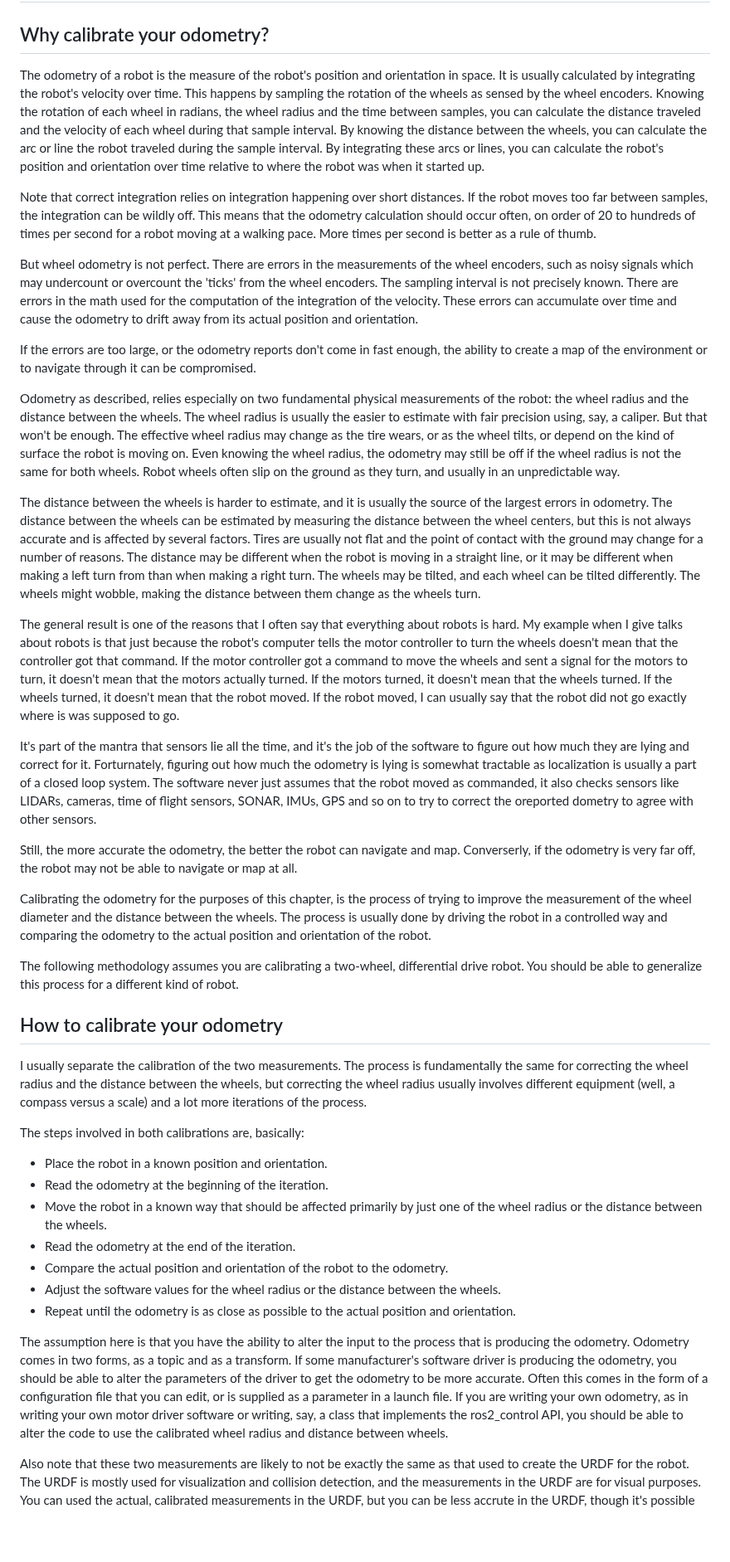
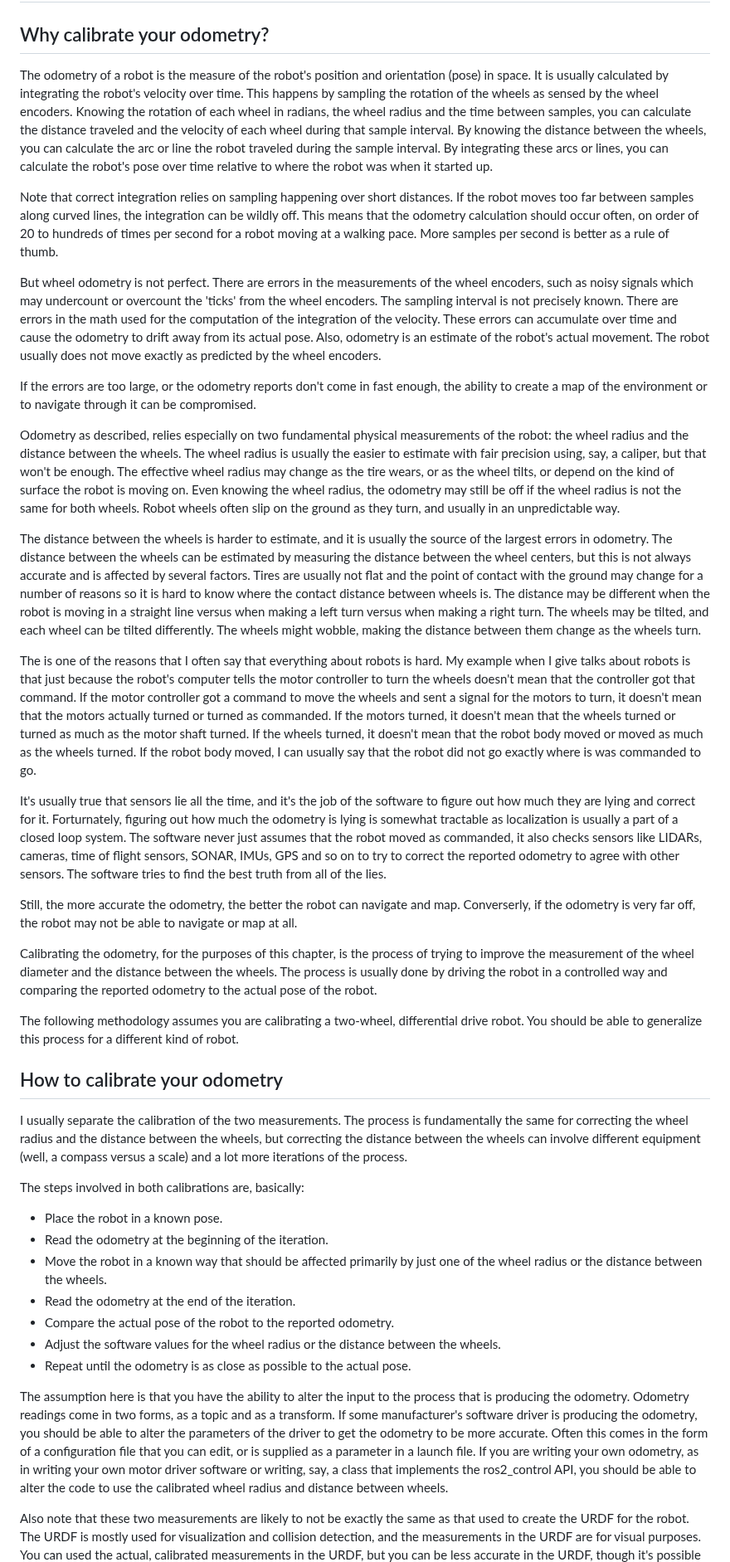
Before and after one commit to wimblerobotics/Robotics_Book, a Markdown page: book/chapters/calibrating_odom.md, the part around one of its changes. Shown at 83% size. GitHub-like rendering; blank space fills up the shorter version.

```diff
--- a/book/chapters/calibrating_odom.md
+++ b/book/chapters/calibrating_odom.md
@@ -2,34 +2,35 @@
 
 ## Why calibrate your odometry?
 
-The odometry of a robot is the measure of the robot's position and orientation in space.
+The odometry of a robot is the measure of the robot's position and orientation (pose) in space.
 It is usually calculated by integrating the robot's velocity over time.
 This happens by sampling the rotation of the wheels as sensed by the wheel encoders.
 Knowing the rotation of each wheel in radians, the wheel radius and the time between samples,
 you can calculate the distance traveled and the velocity of each wheel during
 that sample interval.
 By knowing the distance between the wheels, you can calculate the arc or line the robot traveled during the sample interval.
-By integrating these arcs or lines, you can calculate the robot's position and orientation over time relative to where the robot was when it started up.
+By integrating these arcs or lines, you can calculate the robot's pose over time relative to where the robot was when it started up.
 
-Note that correct integration relies on integration happening over short distances.
-If the robot moves too far between samples, the integration can be wildly off.
+Note that correct integration relies on sampling happening over short distances.
+If the robot moves too far between samples along curved lines, the integration can be wildly off.
 This means that the odometry calculation should occur often, on order of 20 to hundreds of times per second
-for a robot moving at a walking pace. More times per second is better as a rule of thumb.
+for a robot moving at a walking pace.
+More samples per second is better as a rule of thumb.
 
 But wheel odometry is not perfect.
 There are errors in the measurements of the wheel encoders, such as noisy signals which may
 undercount or overcount the 'ticks' from the wheel encoders.
 The sampling interval is not precisely known.
 There are errors in the math used for the computation of the integration of the velocity.
-These errors can accumulate over time and cause the odometry to drift away from its actual
-position and orientation.
+These errors can accumulate over time and cause the odometry to drift away from its actual pose.
+Also, odometry is an estimate of the robot's actual movement.
+The robot usually does not move exactly as predicted by the wheel encoders.
 
 If the errors are too large, or the odometry reports don't come in fast enough, the ability to create a map of the environment or to navigate through it can be compromised.
 
 Odometry as described, relies especially on two fundamental physical measurements of the robot:
 the wheel radius and the distance between the wheels.
-The wheel radius is usually the easier to estimate with fair precision using, say, a caliper.
-But that won't be enough.
+The wheel radius is usually the easier to estimate with fair precision using, say, a caliper, but that won't be enough.
 The effective wheel radius may change as the tire wears, or as the wheel tilts,
 or depend on the kind of surface the robot is moving on.
 Even knowing the wheel radius, the odometry may still be off if the wheel radius is not the same for both wheels.
@@ -38,35 +39,37 @@ Robot wheels often slip on the ground as they turn, and usually in an unpredicta
 The distance between the wheels is harder to estimate, and it is usually the source of the largest errors in odometry.
 The distance between the wheels can be estimated by measuring the distance between the wheel centers,
 but this is not always accurate and is affected by several factors.
-Tires are usually not flat and the point of contact with the ground may change for a number of reasons.
-The distance may be different when the robot is moving in a straight line, or it may be different when making
-a left turn from than when making a right turn. The wheels may be tilted, and each wheel can be tilted differently.
+Tires are usually not flat and the point of contact with the ground may change for a number of reasons
+so it is hard to know where the contact distance between wheels is.
+The distance may be different when the robot is moving in a straight line versus when making
+a left turn versus when making a right turn.
+The wheels may be tilted, and each wheel can be tilted differently.
 The wheels might wobble, making the distance between them change as the wheels turn.
 
-The general result is one of the reasons that I often say that everything about robots is hard.
+The is one of the reasons that I often say that everything about robots is hard.
 My example when I give talks about robots is that just because the robot's computer tells the motor controller to turn the wheels
 doesn't mean that the controller got that command.
 If the motor controller got a command to move the wheels and sent a signal for the motors to turn,
-it doesn't mean that the motors actually turned.
-If the motors turned, it doesn't mean that the wheels turned.
-If the wheels turned, it doesn't mean that the robot moved.
-If the robot moved, I can usually say that the robot did not go exactly where is was supposed to go.
+it doesn't mean that the motors actually turned or turned as commanded.
+If the motors turned, it doesn't mean that the wheels turned or turned as much as the motor shaft turned.
+If the wheels turned, it doesn't mean that the robot body moved or moved as much as the wheels turned.
+If the robot body moved, I can usually say that the robot did not go exactly where is was commanded to go.
 
-It's part of the mantra that sensors lie all the time, and it's the job of the software to figure
+It's usually true that sensors lie all the time, and it's the job of the software to figure
 out how much they are lying and correct for it.
 Forturnately, figuring out how much the odometry is lying is somewhat tractable as localization
 is usually a part of a closed loop system.
 The software never just assumes that the robot moved as commanded, it also checks sensors like LIDARs,
-cameras, time of flight sensors, SONAR, IMUs, GPS and so on to try to correct the oreported dometry to
-agree with other sensors.
+cameras, time of flight sensors, SONAR, IMUs, GPS and so on to try to correct the reported odometry to
+agree with other sensors. The software tries to find the best truth from all of the lies.
 
 Still, the more accurate the odometry, the better the robot can navigate and map. Converserly,
 if the odometry is very far off, the robot may not be able to navigate or map at all.
 
-Calibrating the odometry for the purposes of this chapter, is the process of trying to improve the measurement
+Calibrating the odometry, for the purposes of this chapter, is the process of trying to improve the measurement
 of the wheel diameter and the distance between the wheels.
-The process is usually done by driving the robot in a controlled way and comparing the odometry
-to the actual position and orientation of the robot.
+The process is usually done by driving the robot in a controlled way and comparing the reported odometry
+to the actual pose of the robot.
 
 The following methodology assumes you are calibrating a two-wheel, differential drive robot.
 You should be able to generalize this process for a different kind of robot.
@@ -75,22 +78,23 @@ You should be able to generalize this process for a different kind of robot.
 
 I usually separate the calibration of the two measurements.
 The process is fundamentally the same for correcting the wheel radius and the distance between the wheels,
-but correcting the wheel radius usually involves different equipment (well, a compass versus a scale)
+but correcting the distance between the wheels can involve different equipment (well, a compass versus a scale)
 and a lot more iterations of the process.
 
 The steps involved in both calibrations are, basically:
 
-* Place the robot in a known position and orientation.
+* Place the robot in a known pose.
 * Read the odometry at the beginning of the iteration.
 * Move the robot in a known way that should be affected primarily by just one of the
 wheel radius or the distance between the wheels.
 * Read the odometry at the end of the iteration.
-* Compare the actual position and orientation of the robot to the odometry.
+* Compare the actual pose of the robot to the reported odometry.
 * Adjust the software values for the wheel radius or the distance between the wheels.
-* Repeat until the odometry is as close as possible to the actual position and orientation.
+* Repeat until the odometry is as close as possible to the actual pose.
 
 The assumption here is that you have the ability to alter the input to the process that is
-producing the odometry. Odometry comes in two forms, as a topic and as a transform.
+producing the odometry.
+Odometry readings come in two forms, as a topic and as a transform.
 If some manufacturer's software driver is producing the odometry, you should be able to alter the
 parameters of the driver to get the odometry to be more accurate.
 Often this comes in the form of a configuration file that you can edit, or is supplied as a parameter
@@ -102,5 +106,5 @@ wheel radius and distance between wheels.
 Also note that these two measurements are likely to not be exactly the same as that used to create the URDF
 for the robot. The URDF is mostly used for visualization and collision detection, and the measurements
 in the URDF are for visual purposes.
-You can used the actual, calibrated measurements in the URDF, but you can be less accrute in the URDF,
+You can used the actual, calibrated measurements in the URDF, but you can be less accurate in the URDF,
 though it's possible that you pass the calibration values via the URDF to the odometry code.
```
Also changed, not shown: other parts of book/chapters/calibrating_odom.md (+54 -57 lines).
